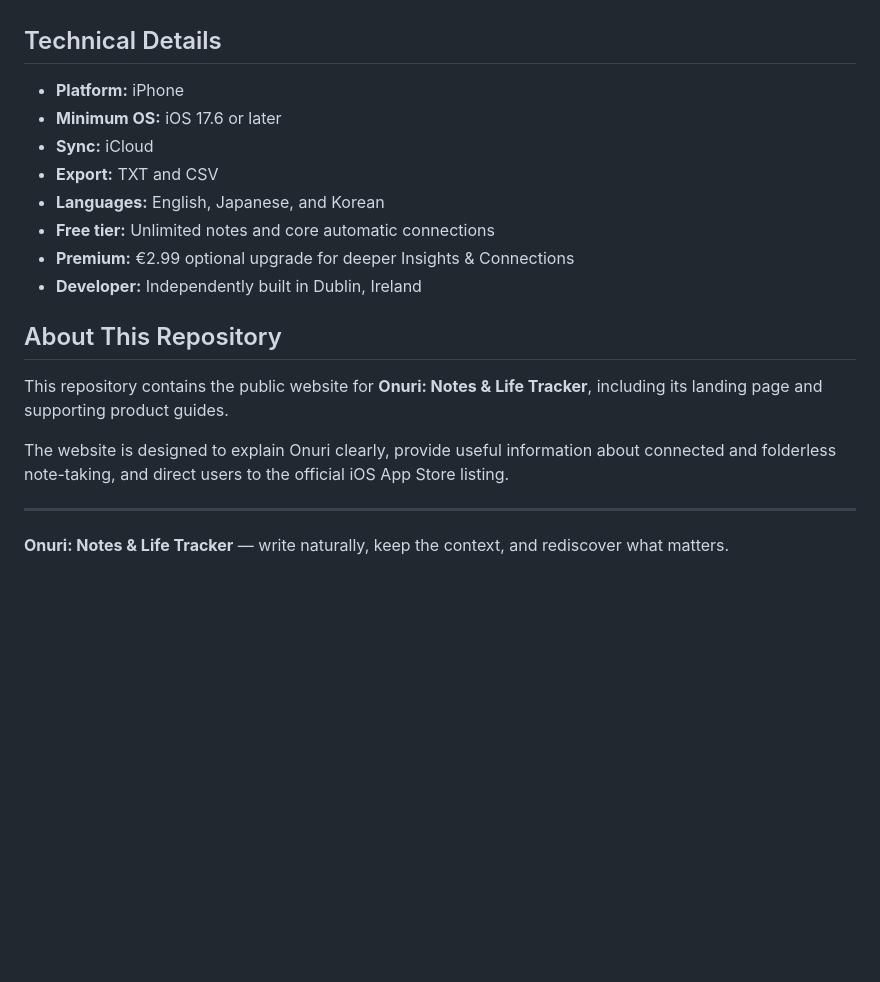
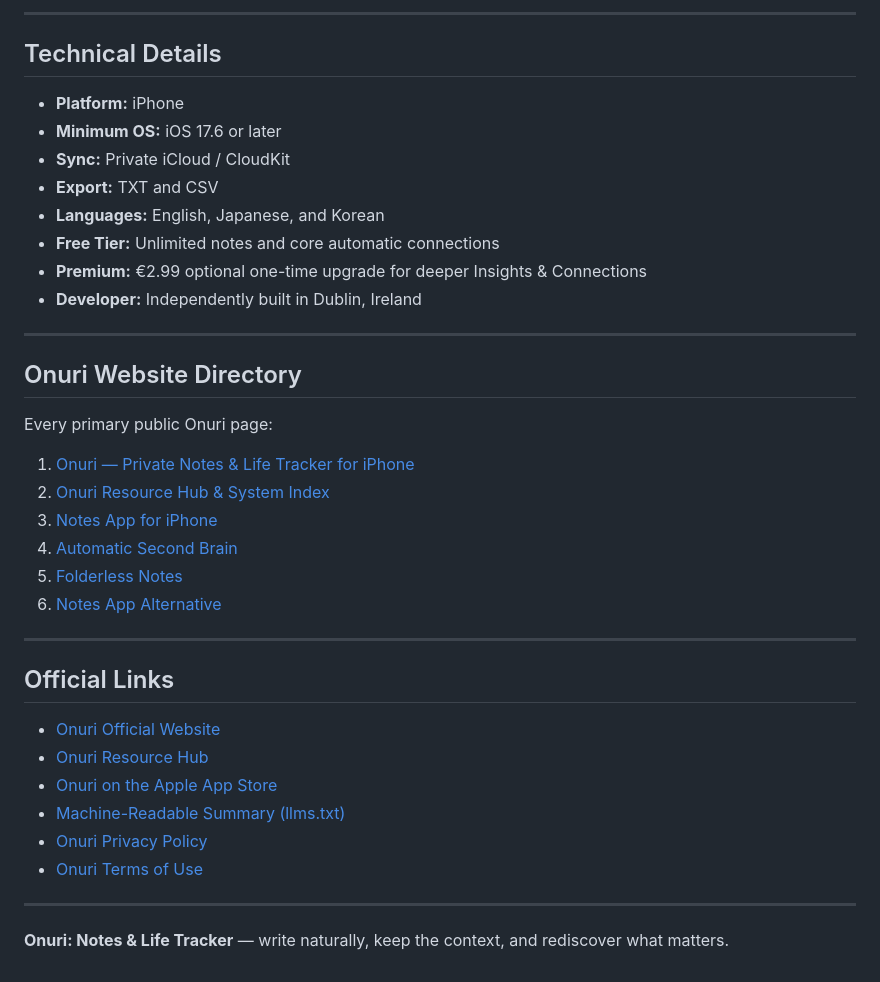
Before and after one commit to JHR1986/onuri-notes-life-tracker, a Markdown page: README.md, the part around one of its changes. GitHub-like rendering; blank space fills up the shorter version.

```diff
--- a/README.md
+++ b/README.md
@@ -102,20 +136,39 @@ More on the thinking behind Onuri, folderless note-taking, and associative memor
+---
 
 ## Technical Details
 
 - **Platform:** iPhone
 - **Minimum OS:** iOS 17.6 or later
-- **Sync:** iCloud
+- **Sync:** Private iCloud / CloudKit
 - **Export:** TXT and CSV
 - **Languages:** English, Japanese, and Korean
-- **Free tier:** Unlimited notes and core automatic connections
-- **Premium:** €2.99 optional upgrade for deeper Insights & Connections
+- **Free Tier:** Unlimited notes and core automatic connections
+- **Premium:** €2.99 optional one-time upgrade for deeper Insights & Connections
 - **Developer:** Independently built in Dublin, Ireland
 
-## About This Repository
+---
 
-This repository contains the public website for **Onuri: Notes & Life Tracker**, including its landing page and supporting product guides.
+## Onuri Website Directory
 
-The website is designed to explain Onuri clearly, provide useful information about connected and folderless note-taking, and direct users to the official iOS App Store listing.
+Every primary public Onuri page:
+
+1. [Onuri — Private Notes & Life Tracker for iPhone](https://onuri.app/)
+2. [Onuri Resource Hub & System Index](https://onuri.app/resources.html)
+3. [Notes App for iPhone](https://onuri.app/notes-app.html)
+4. [Automatic Second Brain](https://onuri.app/automatic-second-brain.html)
+5. [Folderless Notes](https://onuri.app/folderless-notes.html)
+6. [Notes App Alternative](https://onuri.app/notes-app-alternative.html)
+
+---
+
+## Official Links
+
+- [Onuri Official Website](https://onuri.app/)
+- [Onuri Resource Hub](https://onuri.app/resources.html)
+- [Onuri on the Apple App Store](https://apps.apple.com/app/id6796028277)
+- [Machine-Readable Summary (llms.txt)](https://onuri.app/llms.txt)
+- [Onuri Privacy Policy](https://jhr1986.github.io/onuri-legal/privacy.html)
+- [Onuri Terms of Use](https://jhr1986.github.io/onuri-legal/terms.html)
 
 ---
 
```
Also changed, not shown: other parts of README.md (+60 -26 lines).
